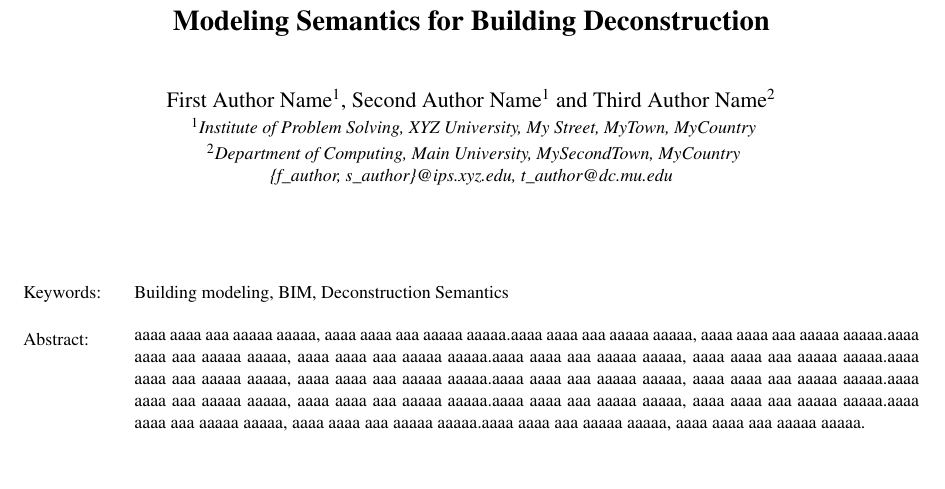
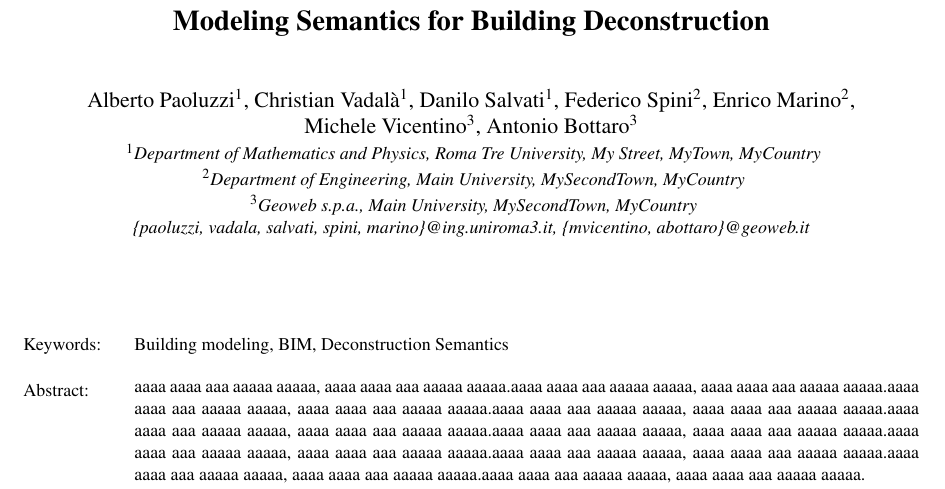
Before and after one commit to cvdlab/visigrapp17, a LaTeX document (visigrapp17.tex): part of page 1 of 6, cut so that both start at the same text, the shorter picture padded with empty space. The pictures show the PDF file visigrapp17.pdf that the author committed with the source.

Commit message:
Added stubs for authors

```diff
--- a/visigrapp17.tex
+++ b/visigrapp17.tex
@@ -31,10 +31,11 @@
 
 \title{Modeling Semantics for Building Deconstruction}
 
-\author{\authorname{First Author Name\sup{1}, Second Author Name\sup{1} and Third Author Name\sup{2}}
-\affiliation{\sup{1}Institute of Problem Solving, XYZ University, My Street, MyTown, MyCountry}
-\affiliation{\sup{2}Department of Computing, Main University, MySecondTown, MyCountry}
-\email{\{f\_author, s\_author\}@ips.xyz.edu, t\_author@dc.mu.edu}
+\author{\authorname{Alberto Paoluzzi\sup{1}, Christian Vadal\`a\sup{1}, Danilo Salvati\sup{1}, Federico Spini\sup{2}, Enrico Marino\sup{2},\\ Michele Vicentino\sup{3}, Antonio Bottaro\sup{3}}
+\affiliation{\sup{1}Department of Mathematics and Physics, Roma Tre University, My Street, MyTown, MyCountry}
+\affiliation{\sup{2}Department of Engineering, Main University, MySecondTown, MyCountry}
+\affiliation{\sup{3}Geoweb s.p.a., Main University, MySecondTown, MyCountry}
+\email{\{paoluzzi, vadala, salvati, spini, marino\}@ing.uniroma3.it, \{mvicentino, abottaro\}@geoweb.it}
 }
 
 \keywords{Building modeling, BIM, Deconstruction Semantics}
```
Also changed, not shown: application.tex (+1 -1 lines), visigrapp17.pdf.
